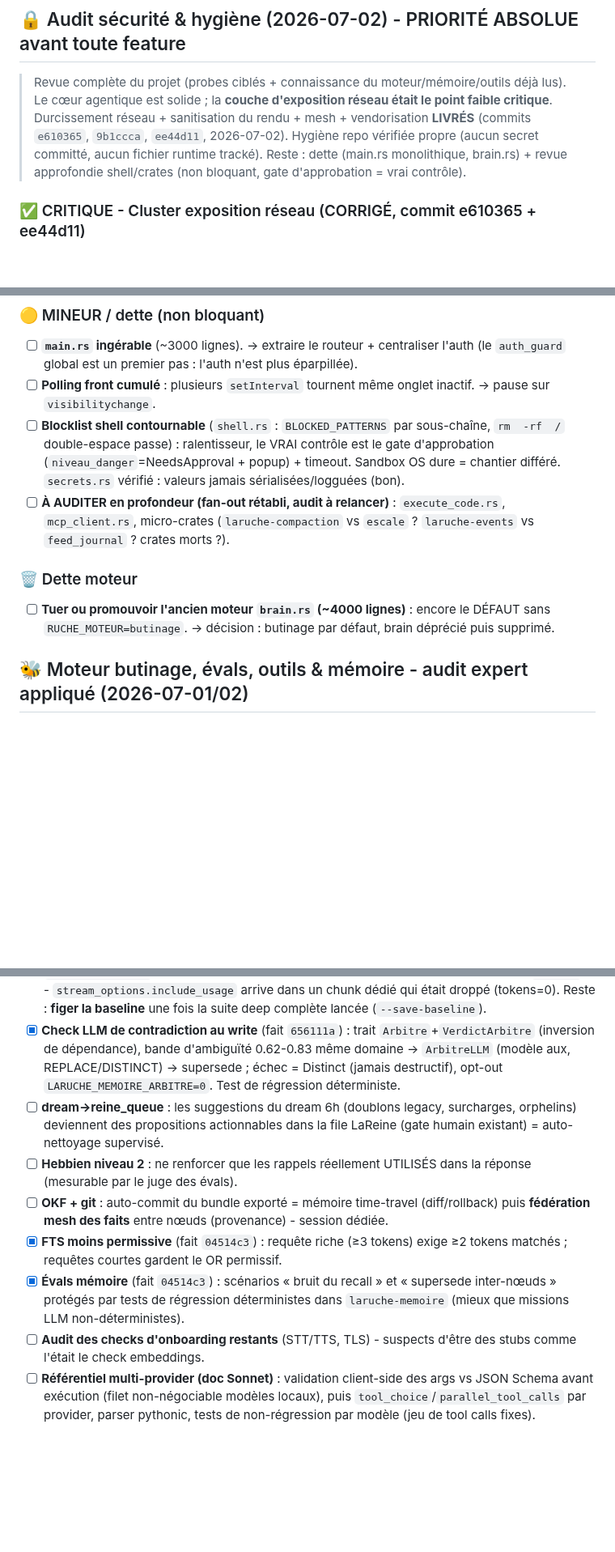
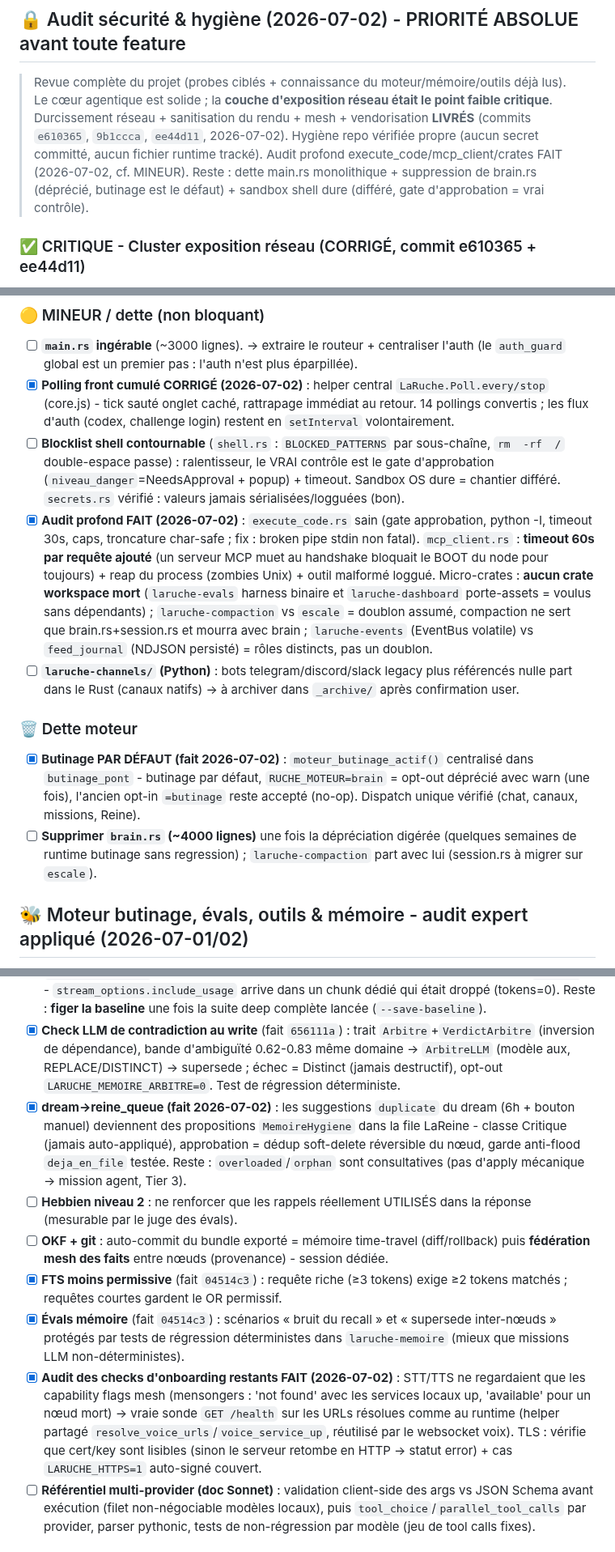
Before and after one commit to infinition/LaRuche, a Markdown page: ROADMAP.md, 3 parts joined by grey strips. Shown at 81% size. GitHub-like rendering; blank space fills up the shorter version.

Commit message:
docs(roadmap): tour dette+backlog 2026-07-02 - pollings, doctor, audit profond, butinage defaut, dream->file

```diff
--- a/ROADMAP.md
+++ b/ROADMAP.md
@@ -4,7 +4,7 @@
 
 ## 🔒 Audit sécurité & hygiène (2026-07-02) - PRIORITÉ ABSOLUE avant toute feature
 
-> Revue complète du projet (probes ciblés + connaissance du moteur/mémoire/outils déjà lus). Le cœur agentique est solide ; la **couche d'exposition réseau était le point faible critique**. Durcissement réseau + sanitisation du rendu + mesh + vendorisation **LIVRÉS** (commits `e610365`, `9b1ccca`, `ee44d11`, 2026-07-02). Hygiène repo vérifiée propre (aucun secret committé, aucun fichier runtime tracké). Reste : dette (main.rs monolithique, brain.rs) + revue approfondie shell/crates (non bloquant, gate d'approbation = vrai contrôle).
+> Revue complète du projet (probes ciblés + connaissance du moteur/mémoire/outils déjà lus). Le cœur agentique est solide ; la **couche d'exposition réseau était le point faible critique**. Durcissement réseau + sanitisation du rendu + mesh + vendorisation **LIVRÉS** (commits `e610365`, `9b1ccca`, `ee44d11`, 2026-07-02). Hygiène repo vérifiée propre (aucun secret committé, aucun fichier runtime tracké). Audit profond execute_code/mcp_client/crates FAIT (2026-07-02, cf. MINEUR). Reste : dette main.rs monolithique + suppression de brain.rs (déprécié, butinage est le défaut) + sandbox shell dure (différé, gate d'approbation = vrai contrôle).
 
 ### ✅ CRITIQUE - Cluster exposition réseau (CORRIGÉ, commit e610365 + ee44d11)
 - [x] **Bind `127.0.0.1` par défaut** (était `0.0.0.0`) : exposition LAN = opt-in explicite `LARUCHE_BIND_LAN=1`, loggué en warn.
@@ -22,12 +22,14 @@
 
 ### 🟡 MINEUR / dette (non bloquant)
 - [ ] **`main.rs` ingérable** (~3000 lignes). → extraire le routeur + centraliser l'auth (le `auth_guard` global est un premier pas : l'auth n'est plus éparpillée).
-- [ ] **Polling front cumulé** : plusieurs `setInterval` tournent même onglet inactif. → pause sur `visibilitychange`.
+- [x] **Polling front cumulé CORRIGÉ (2026-07-02)** : helper central `LaRuche.Poll.every/stop` (core.js) - tick sauté onglet caché, rattrapage immédiat au retour. 14 pollings convertis ; les flux d'auth (codex, challenge login) restent en `setInterval` volontairement.
 - [ ] **Blocklist shell contournable** (`shell.rs` : `BLOCKED_PATTERNS` par sous-chaîne, `rm  -rf  /` double-espace passe) : ralentisseur, le VRAI contrôle est le gate d'approbation (`niveau_danger`=NeedsApproval + popup) + timeout. Sandbox OS dure = chantier différé. `secrets.rs` vérifié : valeurs jamais sérialisées/logguées (bon).
-- [ ] **À AUDITER en profondeur (fan-out rétabli, audit à relancer)** : `execute_code.rs`, `mcp_client.rs`, micro-crates (`laruche-compaction` vs `escale` ? `laruche-events` vs `feed_journal` ? crates morts ?).
+- [x] **Audit profond FAIT (2026-07-02)** : `execute_code.rs` sain (gate approbation, python -I, timeout 30s, caps, troncature char-safe ; fix : broken pipe stdin non fatal). `mcp_client.rs` : **timeout 60s par requête ajouté** (un serveur MCP muet au handshake bloquait le BOOT du node pour toujours) + reap du process (zombies Unix) + outil malformé loggué. Micro-crates : **aucun crate workspace mort** (`laruche-evals` harness binaire et `laruche-dashboard` porte-assets = voulus sans dépendants) ; `laruche-compaction` vs `escale` = doublon assumé, compaction ne sert que brain.rs+session.rs et mourra avec brain ; `laruche-events` (EventBus volatile) vs `feed_journal` (NDJSON persisté) = rôles distincts, pas un doublon.
+- [ ] **`laruche-channels/` (Python)** : bots telegram/discord/slack legacy plus référencés nulle part dans le Rust (canaux natifs) → à archiver dans `_archive/` après confirmation user.
 
 ### 🗑️ Dette moteur
-- [ ] **Tuer ou promouvoir l'ancien moteur `brain.rs` (~4000 lignes)** : encore le DÉFAUT sans `RUCHE_MOTEUR=butinage`. → décision : butinage par défaut, brain déprécié puis supprimé.
+- [x] **Butinage PAR DÉFAUT (fait 2026-07-02)** : `moteur_butinage_actif()` centralisé dans `butinage_pont` - butinage par défaut, `RUCHE_MOTEUR=brain` = opt-out déprécié avec warn (une fois), l'ancien opt-in `=butinage` reste accepté (no-op). Dispatch unique vérifié (chat, canaux, missions, Reine).
+- [ ] **Supprimer `brain.rs` (~4000 lignes)** une fois la dépréciation digérée (quelques semaines de runtime butinage sans regression) ; `laruche-compaction` part avec lui (session.rs à migrer sur `escale`).
 
 ## 🐝 Moteur butinage, évals, outils & mémoire - audit expert appliqué (2026-07-01/02)
 
@@ -45,12 +47,12 @@
 ### 🔜 En attente (backlog priorisé)
 - [x] **Mystère qwen3:8b RÉSOLU** (2026-07-02) : c'était l'intégration tools d'**Ollama**, pas le harness. Via `llamacpp` + gemma-4-e4b, tool_calls natifs OK (test direct + évals contrôle 2/2, `controle_fichier` écrit vraiment). Bug corrigé au passage : usage OpenAI-compat (`b01700a`) - `stream_options.include_usage` arrive dans un chunk dédié qui était droppé (tokens=0). Reste : **figer la baseline** une fois la suite deep complète lancée (`--save-baseline`).
 - [x] **Check LLM de contradiction au write** (fait `656111a`) : trait `Arbitre`+`VerdictArbitre` (inversion de dépendance), bande d'ambiguïté 0.62-0.83 même domaine → `ArbitreLLM` (modèle aux, REPLACE/DISTINCT) → supersede ; échec = Distinct (jamais destructif), opt-out `LARUCHE_MEMOIRE_ARBITRE=0`. Test de régression déterministe.
-- [ ] **dream→reine_queue** : les suggestions du dream 6h (doublons legacy, surcharges, orphelins) deviennent des propositions actionnables dans la file LaReine (gate humain existant) = auto-nettoyage supervisé.
+- [x] **dream→reine_queue (fait 2026-07-02)** : les suggestions `duplicate` du dream (6h + bouton manuel) deviennent des propositions `MemoireHygiene` dans la file LaReine - classe Critique (jamais auto-appliqué), approbation = dédup soft-delete réversible du nœud, garde anti-flood `deja_en_file` testée. Reste : `overloaded`/`orphan` sont consultatives (pas d'apply mécanique → mission agent, Tier 3).
 - [ ] **Hebbien niveau 2** : ne renforcer que les rappels réellement UTILISÉS dans la réponse (mesurable par le juge des évals).
 - [ ] **OKF + git** : auto-commit du bundle exporté = mémoire time-travel (diff/rollback) puis **fédération mesh des faits** entre nœuds (provenance) - session dédiée.
 - [x] **FTS moins permissive** (fait `04514c3`) : requête riche (≥3 tokens) exige ≥2 tokens matchés ; requêtes courtes gardent le OR permissif.
 - [x] **Évals mémoire** (fait `04514c3`) : scénarios « bruit du recall » et « supersede inter-nœuds » protégés par tests de régression déterministes dans `laruche-memoire` (mieux que missions LLM non-déterministes).
-- [ ] **Audit des checks d'onboarding restants** (STT/TTS, TLS) - suspects d'être des stubs comme l'était le check embeddings.
+- [x] **Audit des checks d'onboarding restants FAIT (2026-07-02)** : STT/TTS ne regardaient que les capability flags mesh (mensongers : 'not found' avec les services locaux up, 'available' pour un nœud mort) → vraie sonde `GET /health` sur les URLs résolues comme au runtime (helper partagé `resolve_voice_urls`/`voice_service_up`, réutilisé par le websocket voix). TLS : vérifie que cert/key sont lisibles (sinon le serveur retombe en HTTP → statut error) + cas `LARUCHE_HTTPS=1` auto-signé couvert.
 - [ ] **Référentiel multi-provider (doc Sonnet)** : validation client-side des args vs JSON Schema avant exécution (filet non-négociable modèles locaux), puis `tool_choice`/`parallel_tool_calls` par provider, parser pythonic, tests de non-régression par modèle (jeu de tool calls fixes).
 
 ## 👑 LaReine - superviseur de la ruche (nouveau chantier)
```
